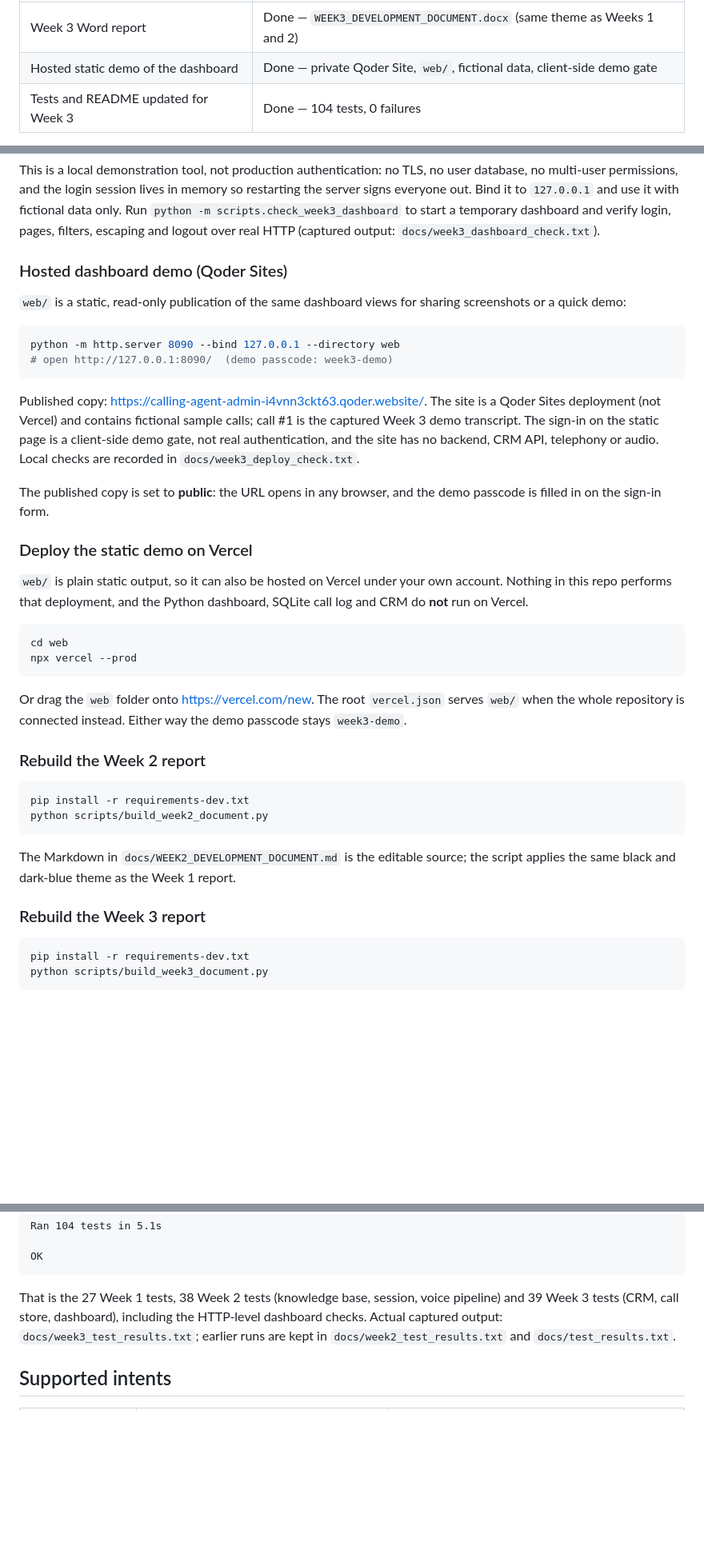
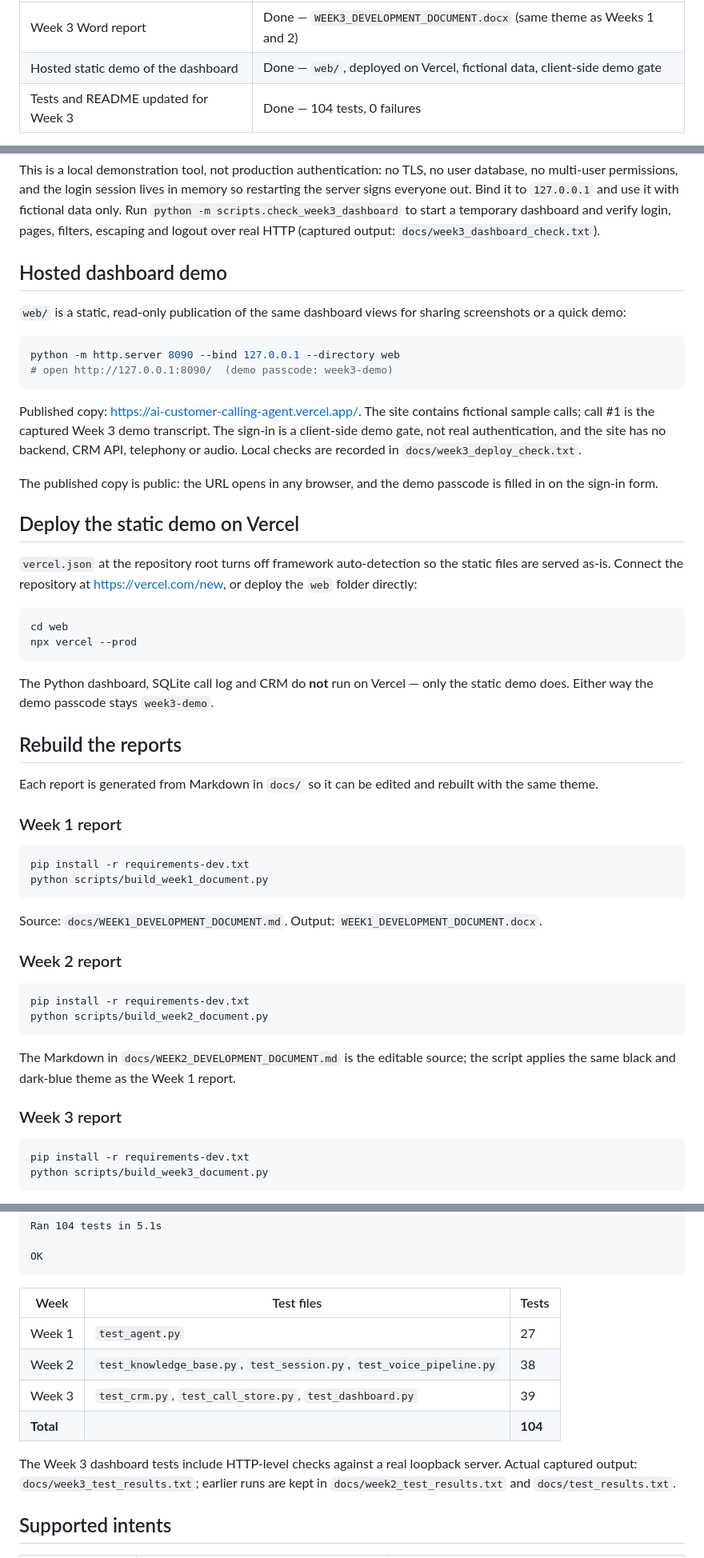
Before and after one commit to sumyiabutt/Ai-customer-calling-agent, a Markdown page: README.md, 3 parts joined by grey strips. Shown at 80% size. GitHub-like rendering; blank space fills up the shorter version.

````diff
--- a/README.md
+++ b/README.md
@@ -98,7 +187,7 @@ working; the customer data is not.
 | Call recordings / audio playback | **Not done** — no telephony or audio capture is connected; the dashboard says so explicitly |
 | Real CRM or client API integration | **Not done** — needs client API access; the local schema is a stand-in |
 | Week 3 Word report | Done — `WEEK3_DEVELOPMENT_DOCUMENT.docx` (same theme as Weeks 1 and 2) |
-| Hosted static demo of the dashboard | Done — private Qoder Site, `web/`, fictional data, client-side demo gate |
+| Hosted static demo of the dashboard | Done — `web/`, deployed on Vercel, fictional data, client-side demo gate |
 | Tests and README updated for Week 3 | Done — 104 tests, 0 failures |
 
 The database files live in `data/` and are ignored by git. Delete them to start
@@ -270,7 +374,7 @@ with fictional data only. Run `python -m scripts.check_week3_dashboard` to start
 a temporary dashboard and verify login, pages, filters, escaping and logout over
 real HTTP (captured output: `docs/week3_dashboard_check.txt`).
 
-### Hosted dashboard demo (Qoder Sites)
+## Hosted dashboard demo
 
 `web/` is a static, read-only publication of the same dashboard views for
 sharing screenshots or a quick demo:
@@ -280,32 +384,45 @@ python -m http.server 8090 --bind 127.0.0.1 --directory web
 # open http://127.0.0.1:8090/  (demo passcode: week3-demo)
 ```
 
-Published copy: <https://calling-agent-admin-i4vnn3ckt63.qoder.website/>. The
-site is a Qoder Sites deployment (not Vercel) and contains fictional sample
-calls; call #1 is the captured Week 3 demo transcript. The sign-in on the static
-page is a client-side demo gate, not real authentication, and the site has no
-backend, CRM API, telephony or audio. Local checks are recorded in
+Published copy: <https://ai-customer-calling-agent.vercel.app/>. The site
+contains fictional sample calls; call #1 is the captured Week 3 demo transcript.
+The sign-in is a client-side demo gate, not real authentication, and the site
+has no backend, CRM API, telephony or audio. Local checks are recorded in
 `docs/week3_deploy_check.txt`.
 
-The published copy is set to **public**: the URL opens in any browser, and the
-demo passcode is filled in on the sign-in form.
+The published copy is public: the URL opens in any browser, and the demo
+passcode is filled in on the sign-in form.
 
-### Deploy the static demo on Vercel
+## Deploy the static demo on Vercel
 
-`web/` is plain static output, so it can also be hosted on Vercel under your own
-account. Nothing in this repo performs that deployment, and the Python
-dashboard, SQLite call log and CRM do **not** run on Vercel.
+`vercel.json` at the repository root turns off framework auto-detection so the
+static files are served as-is. Connect the repository at
+<https://vercel.com/new>, or deploy the `web` folder directly:
 
 ```bash
 cd web
 npx vercel --prod
 ```
 
-Or drag the `web` folder onto <https://vercel.com/new>. The root `vercel.json`
-serves `web/` when the whole repository is connected instead. Either way the
-demo passcode stays `week3-demo`.
+The Python dashboard, SQLite call log and CRM do **not** run on Vercel — only
+the static demo does. Either way the demo passcode stays `week3-demo`.
 
-### Rebuild the Week 2 report
+## Rebuild the reports
+
+Each report is generated from Markdown in `docs/` so it can be edited and
+rebuilt with the same theme.
+
+### Week 1 report
+
+```bash
+pip install -r requirements-dev.txt
+python scripts/build_week1_document.py
+```
+
+Source: `docs/WEEK1_DEVELOPMENT_DOCUMENT.md`. Output:
+`WEEK1_DEVELOPMENT_DOCUMENT.docx`.
+
+### Week 2 report
 
 ```bash
 pip install -r requirements-dev.txt
@@ -315,7 +432,7 @@ python scripts/build_week2_document.py
 The Markdown in `docs/WEEK2_DEVELOPMENT_DOCUMENT.md` is the editable source; the
 script applies the same black and dark-blue theme as the Week 1 report.
 
-### Rebuild the Week 3 report
+### Week 3 report
 
 ```bash
 pip install -r requirements-dev.txt
@@ -345,10 +462,16 @@ Ran 104 tests in 5.1s
 OK
 ```
 
-That is the 27 Week 1 tests, 38 Week 2 tests (knowledge base, session, voice
-pipeline) and 39 Week 3 tests (CRM, call store, dashboard), including the
-HTTP-level dashboard checks. Actual captured output: `docs/week3_test_results.txt`;
-earlier runs are kept in `docs/week2_test_results.txt` and `docs/test_results.txt`.
+| Week | Test files | Tests |
+| --- | --- | --- |
+| Week 1 | `test_agent.py` | 27 |
+| Week 2 | `test_knowledge_base.py`, `test_session.py`, `test_voice_pipeline.py` | 38 |
+| Week 3 | `test_crm.py`, `test_call_store.py`, `test_dashboard.py` | 39 |
+| **Total** | | **104** |
+
+The Week 3 dashboard tests include HTTP-level checks against a real loopback
+server. Actual captured output: `docs/week3_test_results.txt`; earlier runs are
+kept in `docs/week2_test_results.txt` and `docs/test_results.txt`.
 
 ## Supported intents
 
````
Also changed, not shown: other parts of README.md (+124 -11 lines).
